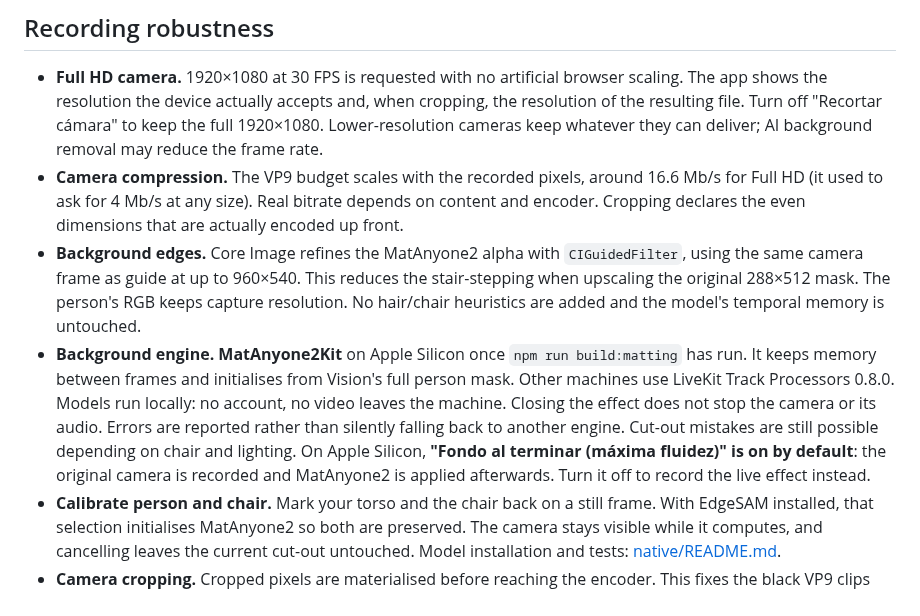
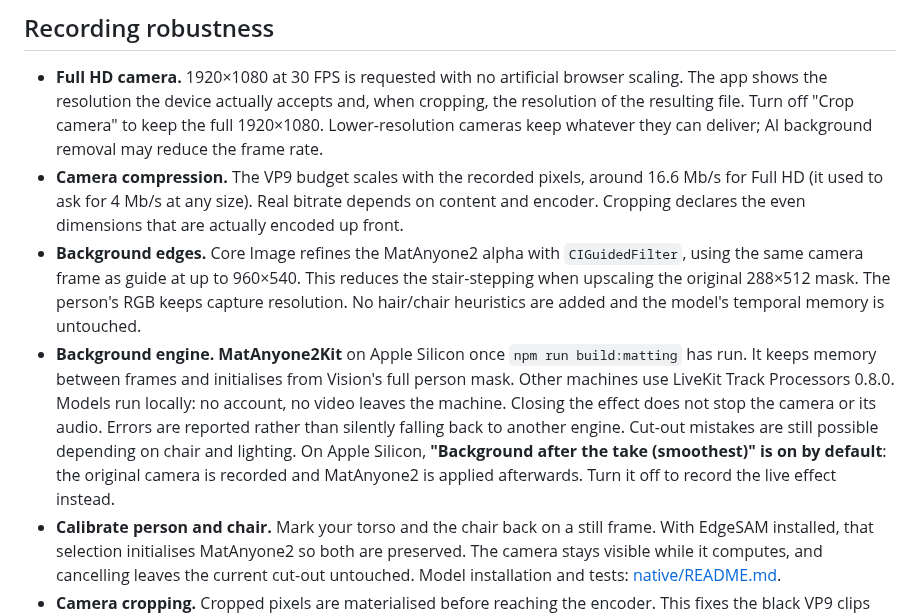
Before and after one commit to mutonby/vibetube, a Markdown page: README.md, the part around one of its changes. GitHub-like rendering.

```diff
--- a/README.md
+++ b/README.md
@@ -230,7 +224,7 @@ improving presence and clarity at 48 kHz.
 
 - **Full HD camera.** 1920×1080 at 30 FPS is requested with no artificial browser scaling. The app
   shows the resolution the device actually accepts and, when cropping, the resolution of the
-  resulting file. Turn off "Recortar cámara" to keep the full 1920×1080. Lower-resolution cameras
+  resulting file. Turn off "Crop camera" to keep the full 1920×1080. Lower-resolution cameras
   keep whatever they can deliver; AI background removal may reduce the frame rate.
 - **Camera compression.** The VP9 budget scales with the recorded pixels, around 16.6 Mb/s for Full
   HD (it used to ask for 4 Mb/s at any size). Real bitrate depends on content and encoder. Cropping
@@ -245,7 +239,7 @@ improving presence and clarity at 48 kHz.
   Closing the effect does not stop the camera or its audio. Errors are reported rather than silently
   falling back to another engine. Cut-out mistakes are still possible depending on chair and
   lighting.
-  On Apple Silicon, **"Fondo al terminar (máxima fluidez)" is on by default**: the original camera is
+  On Apple Silicon, **"Background after the take (smoothest)" is on by default**: the original camera is
   recorded and MatAnyone2 is applied afterwards. Turn it off to record the live effect instead.
 - **Calibrate person and chair.** Mark your torso and the chair back on a still frame. With EdgeSAM
   installed, that selection initialises MatAnyone2 so both are preserved. The camera stays visible
```
Also changed, not shown: other parts of README.md (+10 -16 lines), CLAUDE.md (+1 -1 lines), docs/screenshots/editor.png, docs/screenshots/projects.png, docs/screenshots/scripts.png, 10 other files.
